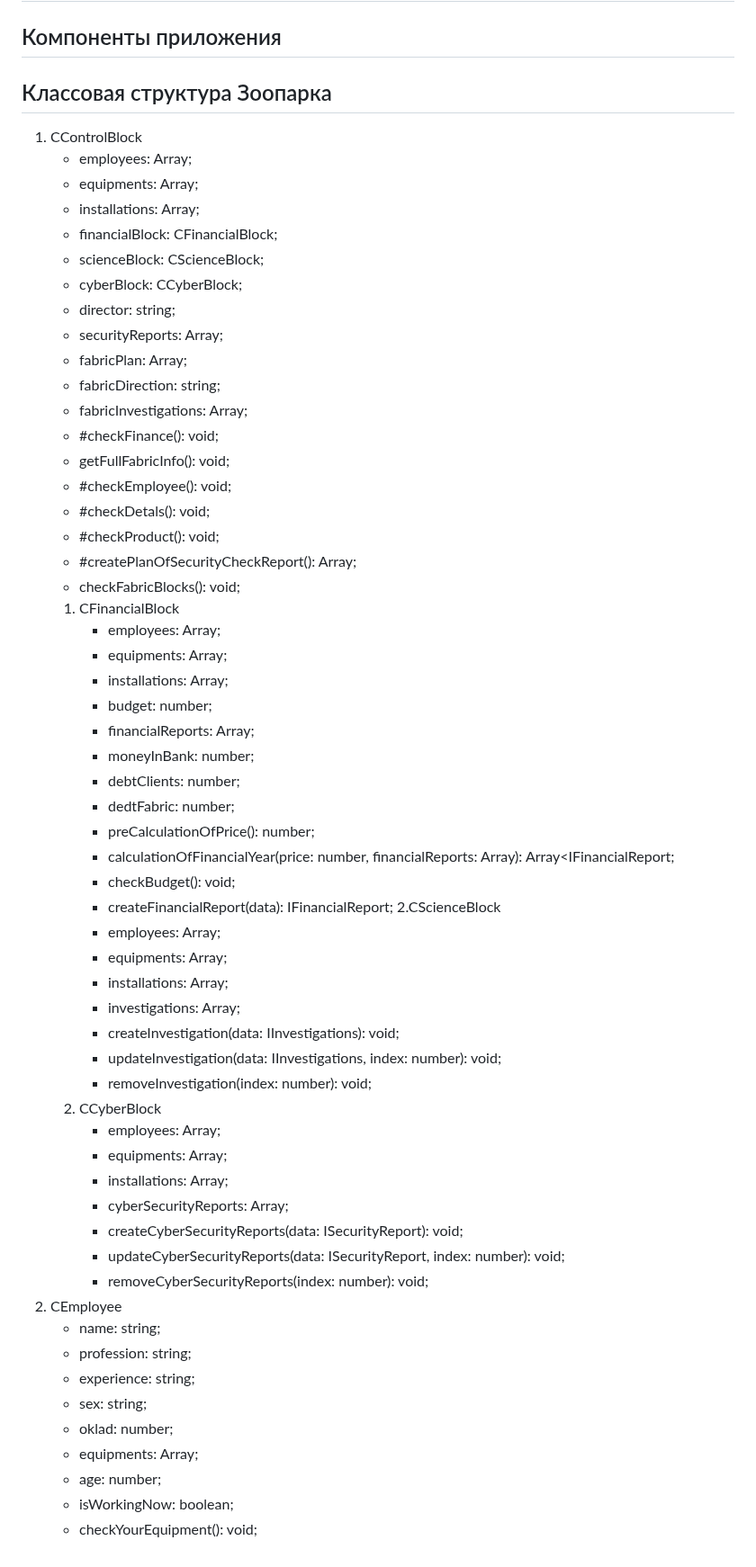
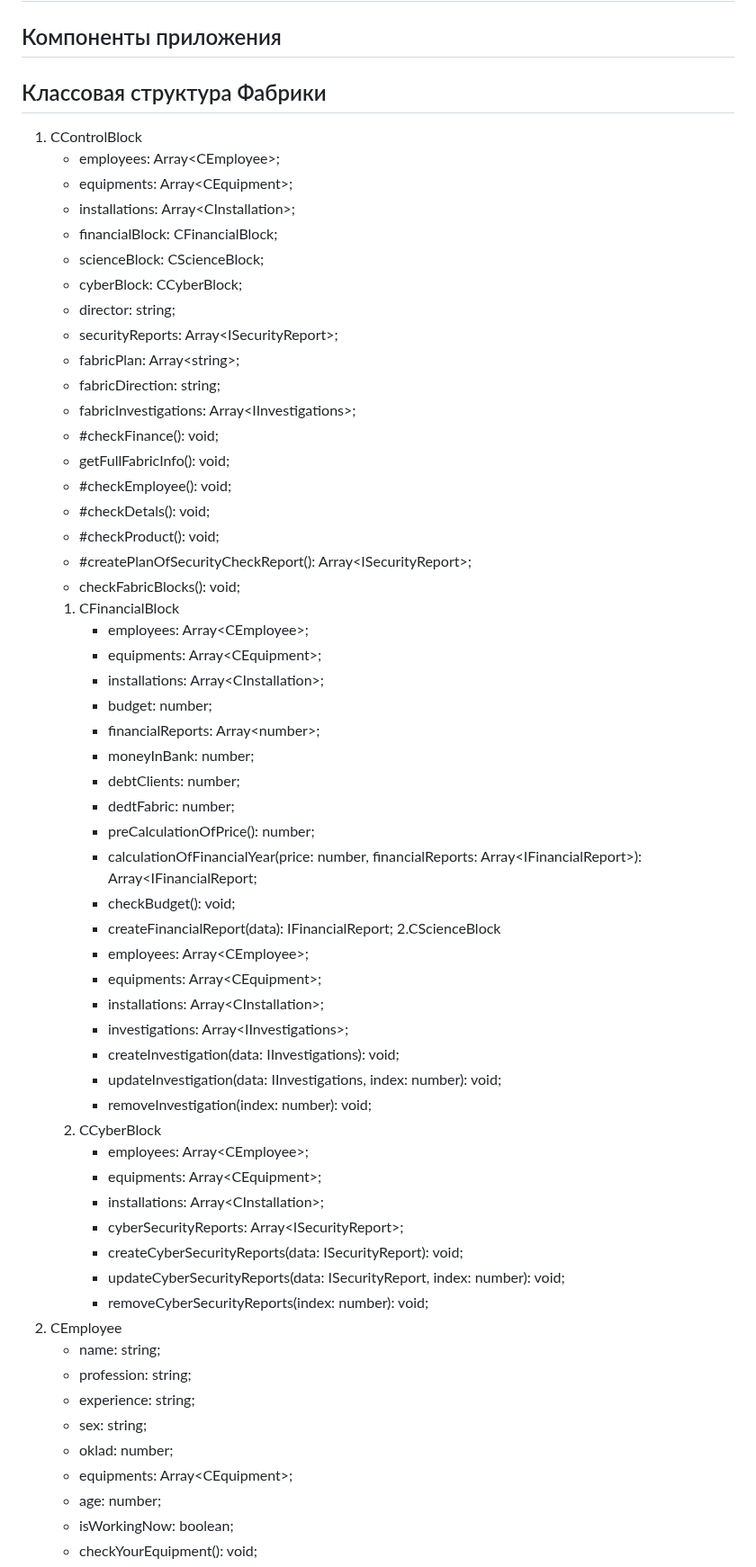
Before and after one commit to winner1998new/my_first_function, a Markdown page: docs/structure.md, the part around one of its changes. Shown at 90% size. GitHub-like rendering.

Commit message:
quick fixes for structure.md

```diff
--- a/docs/structure.md
+++ b/docs/structure.md
@@ -1,51 +1,51 @@
 # Структура приложения
 ## Компоненты приложения
-## Классовая структура Зоопарка
+## Классовая структура Фабрики
   1. СControlBlock
-      - employees: Array<CEmployee>;
-      - equipments: Array<CEquipment>;
-      - installations: Array<CInstallation>;
+      - employees: Array\<CEmployee\>;
+      - equipments: Array\<CEquipment\>;
+      - installations: Array\<CInstallation\>;
       - financialBlock: CFinancialBlock;
       - scienceBlock: CScienceBlock;
       - cyberBlock: CCyberBlock;
       - director: string;
-      - securityReports: Array<ISecurityReport>;
-      - fabricPlan: Array<string>;
+      - securityReports: Array\<ISecurityReport\>;
+      - fabricPlan: Array\<string\>;
       - fabricDirection: string;
-      - fabricInvestigations: Array<IInvestigations>;
+      - fabricInvestigations: Array\<IInvestigations\>;
       - #checkFinance(): void;
       - getFullFabricInfo(): void;
       - #checkEmployee(): void;
       - #checkDetals(): void;
       - #checkProduct(): void;
-      - #createPlanOfSecurityCheckReport(): Array<ISecurityReport>;
+      - #createPlanOfSecurityCheckReport(): Array\<ISecurityReport\>;
       - checkFabricBlocks(): void;
       1. CFinancialBlock
-          - employees: Array<CEmployee>;
-          - equipments: Array<CEquipment>;
-          - installations: Array<CInstallation>;
+          - employees: Array\<CEmployee\>;
+          - equipments: Array\<CEquipment\>;
+          - installations: Array\<CInstallation\>;
           - budget: number;
-          - financialReports: Array<number>;
+          - financialReports: Array\<number\>;
           - moneyInBank: number;
           - debtClients: number;
           - dedtFabric: number;
           - preCalculationOfPrice(): number;
-          - calculationOfFinancialYear(price: number, financialReports: Array<IFinancialReport>): Array<IFinancialReport;
+          - calculationOfFinancialYear(price: number, financialReports: Array\<IFinancialReport>): Array\<IFinancialReport;
           - checkBudget(): void;
           - createFinancialReport(data): IFinancialReport;
       2.CScienceBlock
-          - employees: Array<CEmployee>;
-          - equipments: Array<CEquipment>;
-          - installations: Array<CInstallation>;
-          - investigations: Array<IInvestigations>;
+          - employees: Array\<CEmployee\>;
+          - equipments: Array\<CEquipment\>;
+          - installations: Array\<CInstallation\>;
+          - investigations: Array\<IInvestigations\>;
           - createInvestigation(data: IInvestigations): void;
           - updateInvestigation(data: IInvestigations, index: number): void;
           - removeInvestigation(index: number): void;
       3. CCyberBlock
-          - employees: Array<CEmployee>;
-          - equipments: Array<CEquipment>;
-          - installations: Array<CInstallation>;
-          - cyberSecurityReports: Array<ISecurityReport>;
+          - employees: Array\<CEmployee\>;
+          - equipments: Array\<CEquipment\>;
+          - installations: Array\<CInstallation\>;
+          - cyberSecurityReports: Array\<ISecurityReport\>;
           - createCyberSecurityReports(data: ISecurityReport): void;
           - updateCyberSecurityReports(data: ISecurityReport, index: number): void;
           - removeCyberSecurityReports(index: number): void;
@@ -55,7 +55,7 @@
       - experience: string;
       - sex: string;
       - oklad: number;
-      - equipments: Array<CEquipment>;
+      - equipments: Array\<CEquipment\>;
       - age: number;
       - isWorkingNow: boolean;
       - checkYourEquipment(): void;
```
Also changed, not shown: other parts of docs/structure.md (+18 -18 lines).
